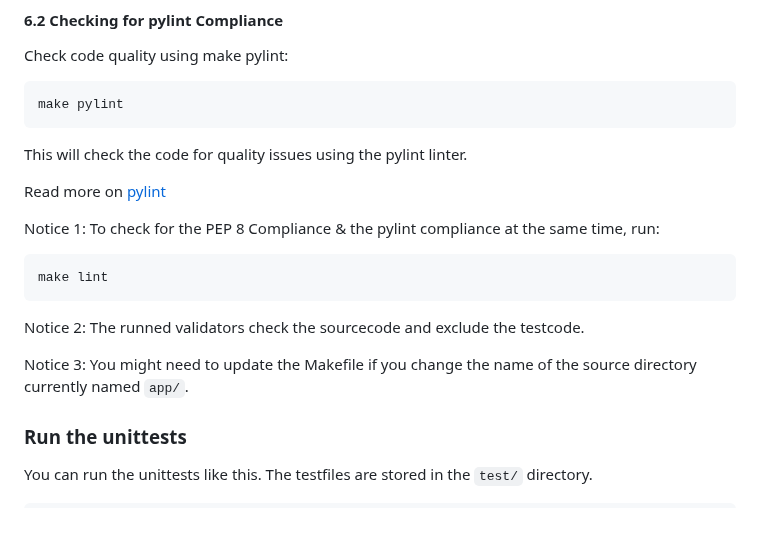
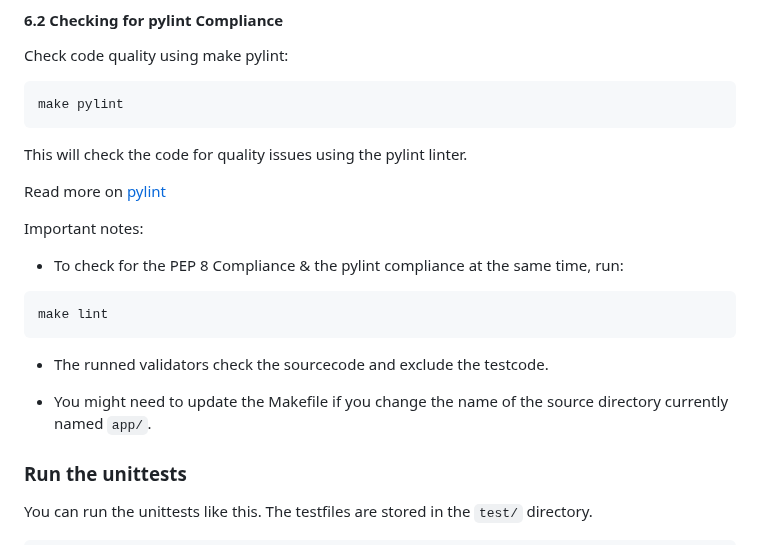
Before and after one commit to OmarZarifa/DICE-GAME, a Markdown page: README.md, the part around one of its changes. Drawn GitHub-style; blank space fills up the shorter version.

````diff
--- a/README.md
+++ b/README.md
@@ -127,13 +128,14 @@ This will check the code for quality issues using the pylint linter.
 Read more on [pylint](https://pylint.org/)
 
 
-Notice 1: To check for the PEP 8 Compliance & the pylint compliance at the same time, run:
+Important notes:
+* To check for the PEP 8 Compliance & the pylint compliance at the same time, run:
 ```bash
 make lint
 ```
-Notice 2: The runned validators check the sourcecode and exclude the testcode.
+* The runned validators check the sourcecode and exclude the testcode.
 
-Notice 3: You might need to update the Makefile if you change the name of the source directory currently named `app/`.
+* You might need to update the Makefile if you change the name of the source directory currently named `app/`.
 
 
 
````
Also changed, not shown: other parts of README.md (+1 -0 lines).
